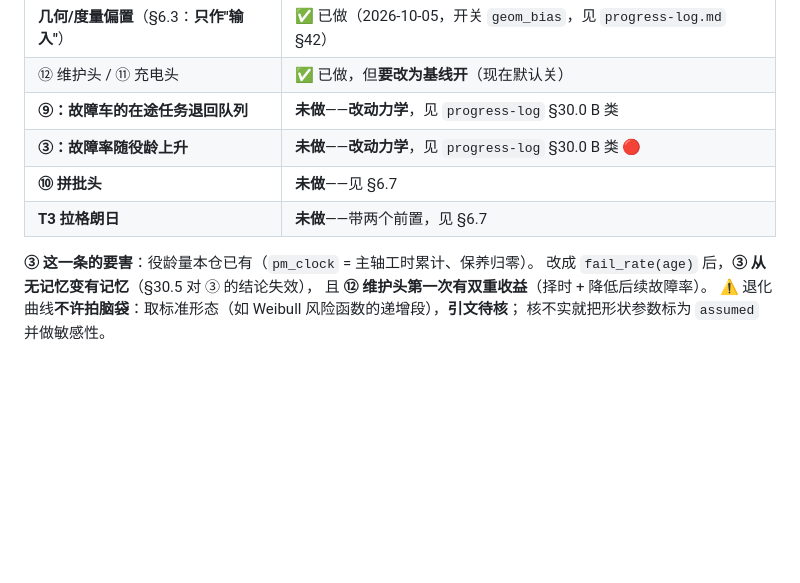
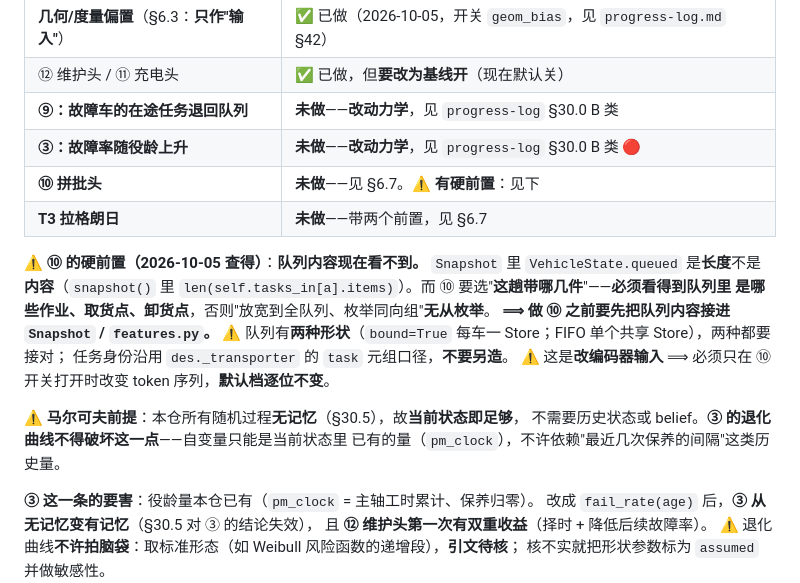
Before and after one commit to wangyuanxty/plcsp, a Markdown page: docs/method-transfer-candidates.md, the part around the change. Drawn GitHub-style; blank space fills up the shorter version.

Commit message:
docs: 登记 ⑩ 的硬前置——队列内容现在看不到（Snapshot 只有长度）
起因：用户问「我们只需要当前状态做输入，不需要历史状态吗」。核下来马尔可夫前提成立
（§30.5 已证三条随机过程全无记忆，RNG 属转移核不进状态），但发现一处真的缺：

Snapshot 里 VehicleState.queued 是**长度**不是**内容**
（snapshot() 里 len(self.tasks_in[a].items)）。而 ⑩ 拼批头要选「这趟带哪几件」——
必须看得到队列里是哪些作业、取货点、卸货点，否则「放宽到全队列、枚举同向组」无从枚举。

⟹ 做 ⑩ 之前要先把队列内容接进 Snapshot / features.py。已同时告知正在做的 agent。

附带要求写进文档：
- 队列有两种形状（bound 每车一 Store / FIFO 共享 Store），两种都要接对
- 任务身份沿用 des._transporter 的 task 元组口径，不要另造
- 改编码器输入 ⟹ 只在 ⑩ 开关打开时改变 token 序列，默认档逐位不变（同 R2 的纪律）

另补一条马尔可夫纪律：③ 的退化曲线自变量只能是当前状态里已有的量（pm_clock），
不许依赖「最近几次保养的间隔」这类历史量——那会把 MDP 变成有记忆过程。

只改文档；提交前已核本次编辑与 agent 的 R2/几何标记互不覆盖。

```diff
--- a/docs/method-transfer-candidates.md
+++ b/docs/method-transfer-candidates.md
@@ -154,8 +154,21 @@ GNNT 原文自认 "cannot detect or avoid congestion"；AEI 103216 连注意力
 | ⑫ 维护头 / ⑪ 充电头 | ✅ 已做，但**要改为基线开**（现在默认关） |
 | **⑨：故障车的在途任务退回队列** | **未做**——**改动力学**，见 `progress-log` §30.0 B 类 |
 | **③：故障率随役龄上升** | **未做**——**改动力学**，见 `progress-log` §30.0 B 类 🔴 |
-| **⑩ 拼批头** | **未做**——见 §6.7 |
+| **⑩ 拼批头** | **未做**——见 §6.7。⚠️ **有硬前置**：见下 |
 | **T3 拉格朗日** | **未做**——带两个前置，见 §6.7 |
+
+⚠️ **⑩ 的硬前置（2026-10-05 查得）**：**队列内容现在看不到。**
+`Snapshot` 里 `VehicleState.queued` 是**长度**不是**内容**（`snapshot()` 里
+`len(self.tasks_in[a].items)`）。而 ⑩ 要选"**这趟带哪几件**"——**必须看得到队列里
+是哪些作业、取货点、卸货点**，否则"放宽到全队列、枚举同向组"**无从枚举**。
+**⟹ 做 ⑩ 之前要先把队列内容接进 `Snapshot` / `features.py`。**
+⚠️ 队列有**两种形状**（`bound=True` 每车一 Store；FIFO 单个共享 Store），两种都要接对；
+任务身份沿用 `des._transporter` 的 `task` 元组口径，**不要另造**。
+⚠️ 这是**改编码器输入** ⟹ 必须只在 ⑩ 开关打开时改变 token 序列，**默认档逐位不变**。
+
+⚠️ **马尔可夫前提**：本仓所有随机过程**无记忆**（§30.5），故**当前状态即足够**，
+不需要历史状态或 belief。**③ 的退化曲线不得破坏这一点**——自变量只能是当前状态里
+已有的量（`pm_clock`），不许依赖"最近几次保养的间隔"这类历史量。
 
 **③ 这一条的要害**：役龄量本仓已有（`pm_clock` = 主轴工时累计、保养归零）。
 改成 `fail_rate(age)` 后，**③ 从无记忆变有记忆**（§30.5 对 ③ 的结论失效），
```
